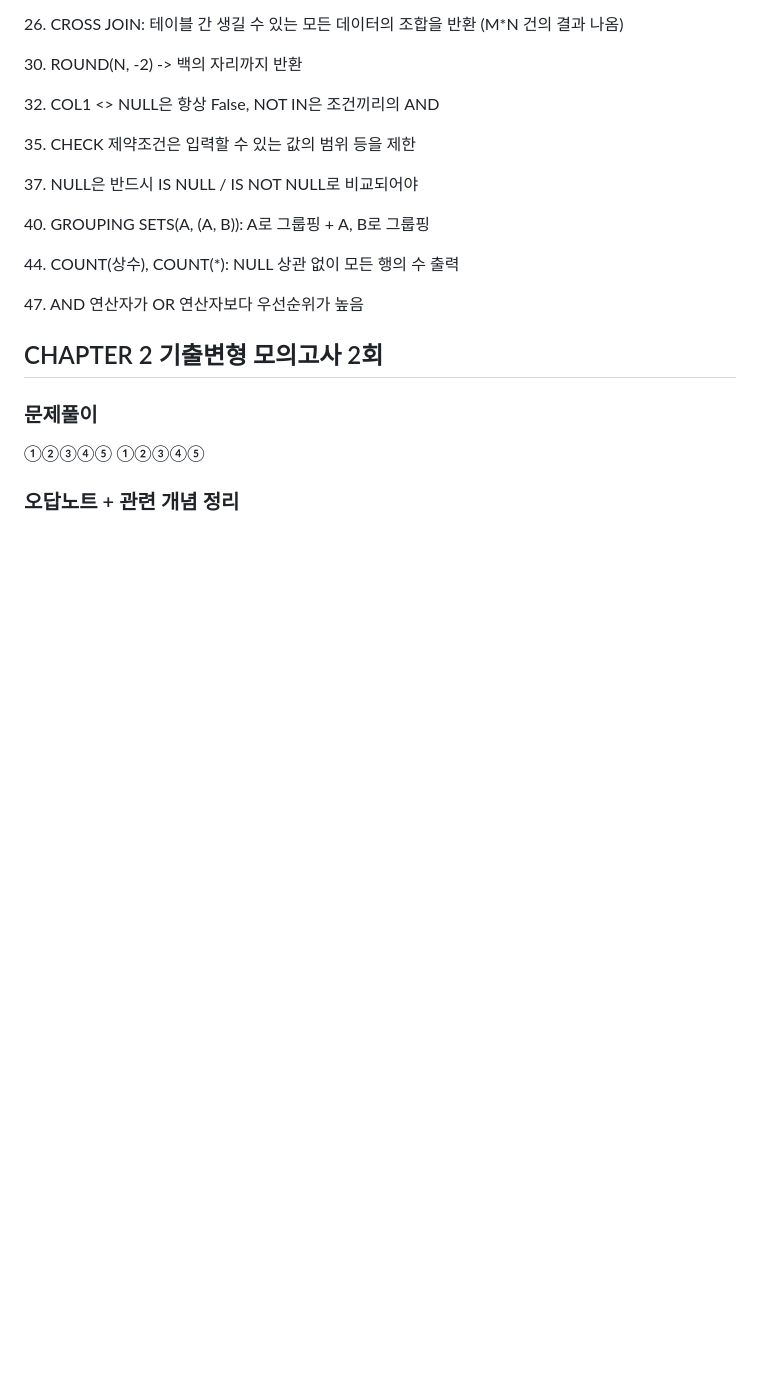
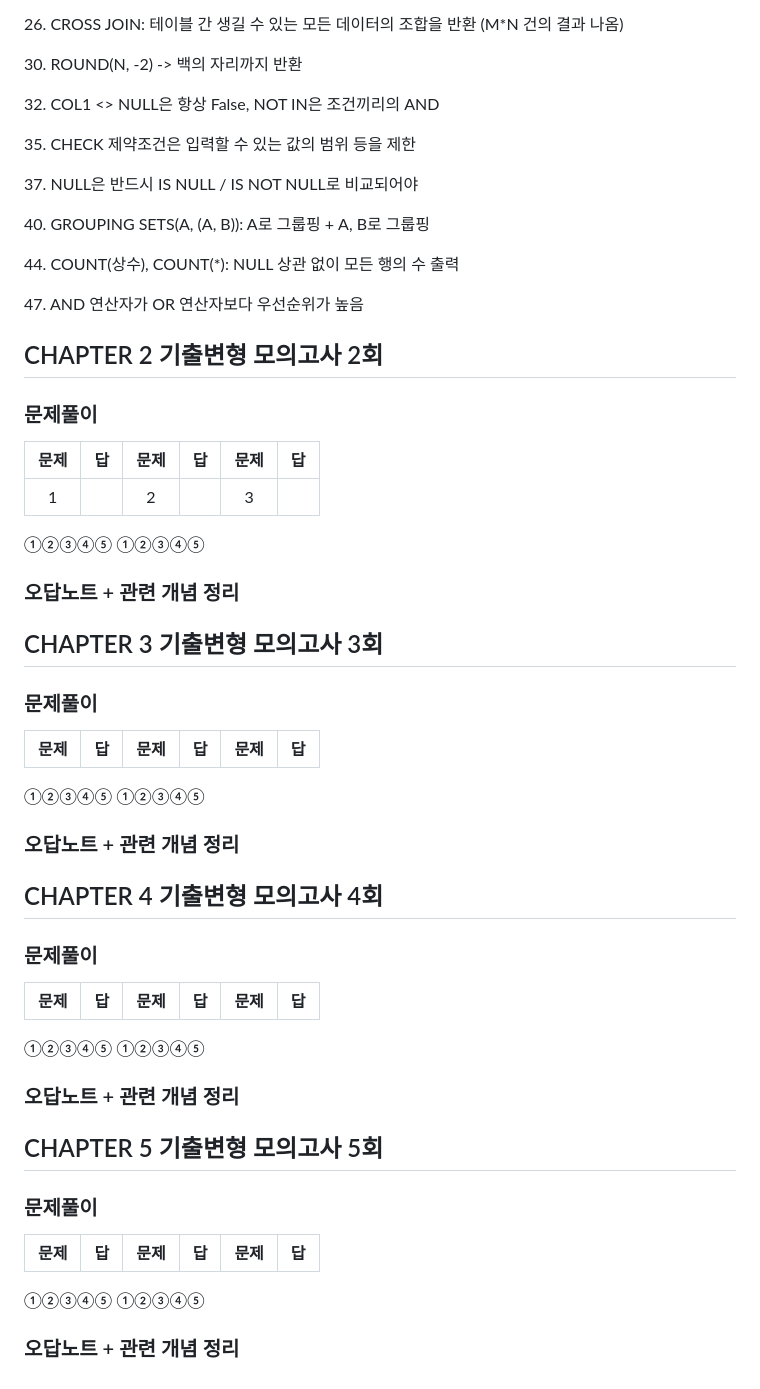
Before and after one commit to CheonJihyun/DA.github.io, a Markdown page: SQLD/SQLD 기출변형_모의고사.md, the part around the change. Rendered like a GitHub page; blank space fills up the shorter version.

```diff
--- a/SQLD/SQLD 기출변형_모의고사.md
+++ b/SQLD/SQLD 기출변형_모의고사.md
@@ -79,7 +79,50 @@
 
 ### 문제풀이
 
+|문제|답|문제|답|문제|답|
+|:--:|--|:--:|--|:--:|--|
+|1||2||3||
+
 <span style='color:red'>①②③④⑤</span>
 <span style='color:skyblue'>①②③④⑤</span>
 
 ### 오답노트 + 관련 개념 정리
+
+## CHAPTER 3 기출변형 모의고사 3회
+
+### 문제풀이
+
+|문제|답|문제|답|문제|답|
+|:--:|--|:--:|--|:--:|--|
+
+
+<span style='color:red'>①②③④⑤</span>
+<span style='color:skyblue'>①②③④⑤</span>
+
+### 오답노트 + 관련 개념 정리
+
+## CHAPTER 4 기출변형 모의고사 4회
+
+### 문제풀이
+
+|문제|답|문제|답|문제|답|
+|:--:|--|:--:|--|:--:|--|
+
+
+<span style='color:red'>①②③④⑤</span>
+<span style='color:skyblue'>①②③④⑤</span>
+
+### 오답노트 + 관련 개념 정리
+
+## CHAPTER 5 기출변형 모의고사 5회
+
+### 문제풀이
+
+|문제|답|문제|답|문제|답|
+|:--:|--|:--:|--|:--:|--|
+
+
+<span style='color:red'>①②③④⑤</span>
+<span style='color:skyblue'>①②③④⑤</span>
+
+### 오답노트 + 관련 개념 정리
```
Also changed, not shown: BigdataAnalysisEngineer/BAE 오답노트_Part3.md (added, +75 -0 lines).
